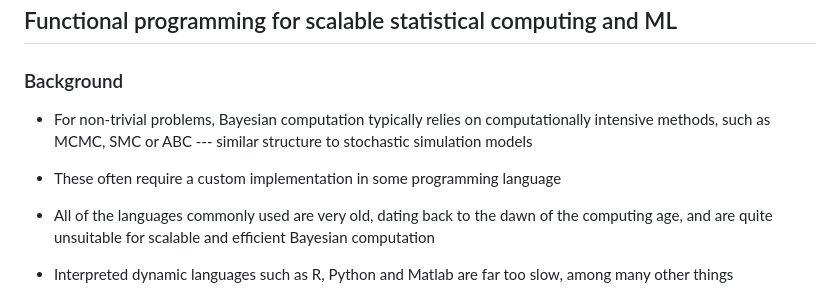
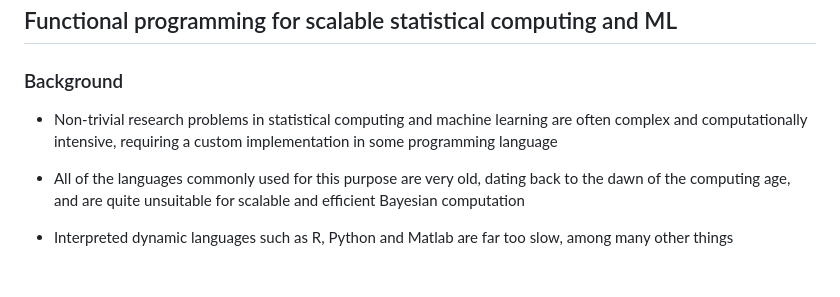
Before and after one commit to darrenjw/fp-ssc-course, a Markdown page: Intro/Readme.md, the part around the change. GitHub-like rendering; blank space fills up the shorter version.

Commit message:
tweak start

```diff
--- a/Intro/Readme.md
+++ b/Intro/Readme.md
@@ -4,14 +4,10 @@
 
 ### Background
 
--   For non-trivial problems, Bayesian computation typically relies on
-    computationally intensive methods, such as MCMC, SMC or ABC ---
-    similar structure to stochastic simulation models
-
--   These often require a custom implementation in some programming
+-   Non-trivial research problems in statistical computing and machine learning are often complex and computationally intensive, requiring a custom implementation in some programming
     language
 
--   All of the languages commonly used are very old, dating back to the
+-   All of the languages commonly used for this purpose are very old, dating back to the
     dawn of the computing age, and are quite unsuitable for scalable and
     efficient Bayesian computation
 
```
